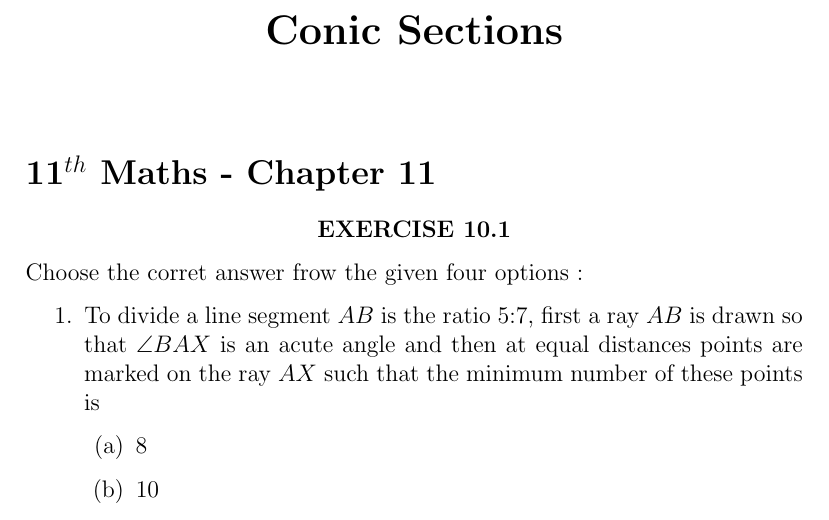
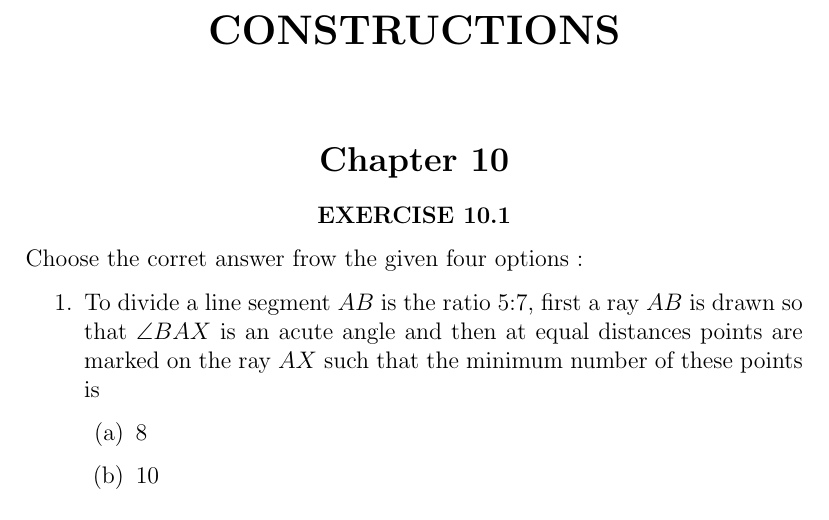
Before and after one commit to Pandufwc/FWC, a LaTeX document (Latex-Math/10.10/10.10.tex): part of page 1 of 4, cut at the place of the change. Compiled offline with pdfLaTeX.

Commit message:
Add files via upload

```diff
--- a/Latex-Math/10.10/10.10.tex
+++ b/Latex-Math/10.10/10.10.tex
@@ -63,13 +63,13 @@ breaklines=true
 \begin{document}
 \begin{center}
 \enlargethispage{-4cm}
-\title{\textbf{Conic Sections}}
+\title{\textbf{CONSTRUCTIONS}}
 \date{\vspace{-5ex}} %Not to print date automatically
 \maketitle
 \end{center}
 \setcounter{page}{1}
-\section*{11$^{th}$ Maths - Chapter 11}
 \begin{center}
+\section*{Chapter 10}
 \textbf{EXERCISE 10.1}
 \end{center}
 Choose the corret answer frow the given four options :
```
Also changed, not shown: Latex-Math/10.10/10.10.pdf, 1 other file.
